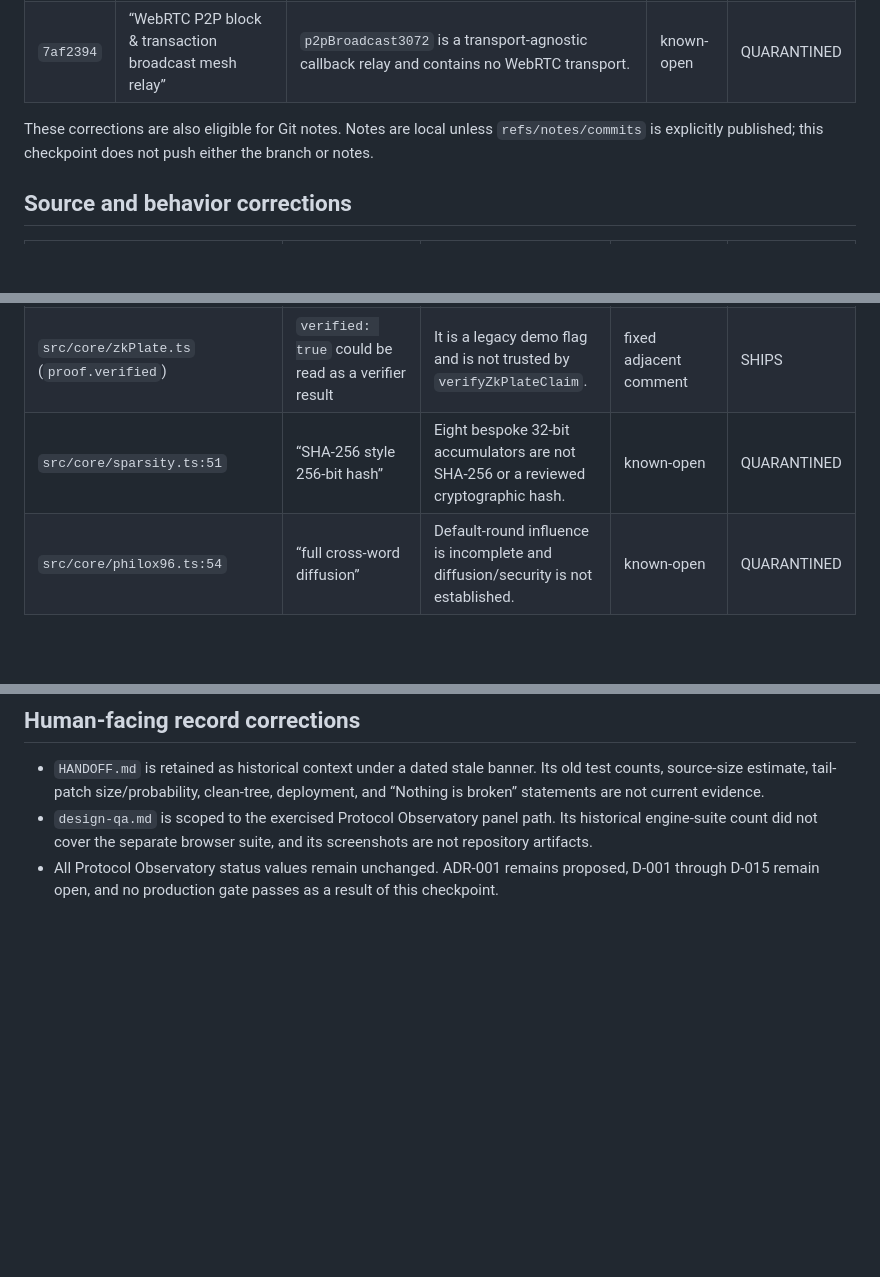
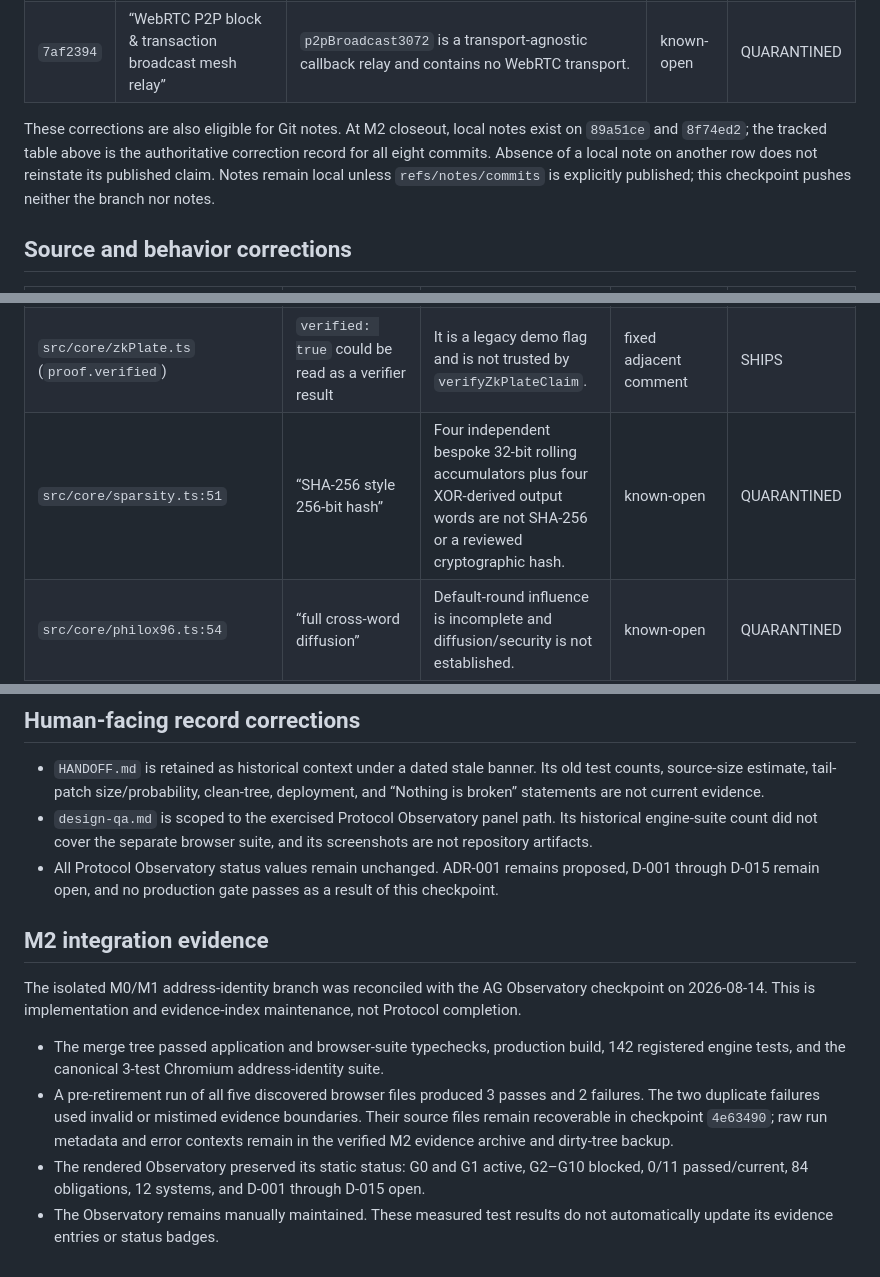
Before and after one commit to ShreyChouksey/universal-image-archive, a Markdown page: docs/protocol/CORRECTIONS.md, 3 parts joined by grey strips. GitHub-like rendering; blank space fills up the shorter version.

```diff
--- a/docs/protocol/CORRECTIONS.md
+++ b/docs/protocol/CORRECTIONS.md
@@ -27,9 +27,12 @@ truth of citations or derive status badges from test results.
 | `0ccb40a` | “zero-knowledge STARK proof generator & verifier” | The module states it is not a STARK or public proof, and its public compatibility verifier rejects. | known-open | QUARANTINED |
 | `7af2394` | “WebRTC P2P block & transaction broadcast mesh relay” | `p2pBroadcast3072` is a transport-agnostic callback relay and contains no WebRTC transport. | known-open | QUARANTINED |
 
-These corrections are also eligible for Git notes. Notes are local unless
-`refs/notes/commits` is explicitly published; this checkpoint does not push
-either the branch or notes.
+These corrections are also eligible for Git notes. At M2 closeout, local notes
+exist on `89a51ce` and `8f74ed2`; the tracked table above is the authoritative
+correction record for all eight commits. Absence of a local note on another row
+does not reinstate its published claim. Notes remain local unless
+`refs/notes/commits` is explicitly published; this checkpoint pushes neither
+the branch nor notes.
 
 ## Source and behavior corrections
 
@@ -37,7 +40,7 @@ either the branch or notes.
 |---|---|---|---|---|
 | `src/core/zkPlate.ts` (`computeCommitmentHash`, mint/verify comments) | “SHA-256 style 256-bit,” zero-knowledge, Schnorr/Feistel, mathematical consistency | Four 32-bit rolling lanes yield a bespoke 128-bit checksum. `r0/r1` are not verified; a supplied seed only permits checksum recomputation. | fixed comments; behavior remains experimental | SHIPS |
 | `src/core/zkPlate.ts` (`proof.verified`) | `verified: true` could be read as a verifier result | It is a legacy demo flag and is not trusted by `verifyZkPlateClaim`. | fixed adjacent comment | SHIPS |
-| `src/core/sparsity.ts:51` | “SHA-256 style 256-bit hash” | Eight bespoke 32-bit accumulators are not SHA-256 or a reviewed cryptographic hash. | known-open | QUARANTINED |
+| `src/core/sparsity.ts:51` | “SHA-256 style 256-bit hash” | Four independent bespoke 32-bit rolling accumulators plus four XOR-derived output words are not SHA-256 or a reviewed cryptographic hash. | known-open | QUARANTINED |
 | `src/core/philox96.ts:54` | “full cross-word diffusion” | Default-round influence is incomplete and diffusion/security is not established. | known-open | QUARANTINED |
 | `src/core/ledger3072.ts:220` | deterministic state ordering | `localeCompare` varies by locale and can produce different ordering across nodes. | known-open; promotion blocker | QUARANTINED |
 | `src/core/ledger3072.ts:336-337` | accepted block roots | `applyBlock` overwrites header roots after mining rather than validating immutable commitments. | known-open; promotion blocker | QUARANTINED |
@@ -69,3 +73,23 @@ security score. These tests remain frozen during M2 and need separate repair:
 - All Protocol Observatory status values remain unchanged. ADR-001 remains
   proposed, D-001 through D-015 remain open, and no production gate passes as a
   result of this checkpoint.
+
+## M2 integration evidence
+
+The isolated M0/M1 address-identity branch was reconciled with the AG
+Observatory checkpoint on 2026-08-14. This is implementation and evidence-index
+maintenance, not Protocol completion.
+
+- The merge tree passed application and browser-suite typechecks, production
+  build, 142 registered engine tests, and the canonical 3-test Chromium
+  address-identity suite.
+- A pre-retirement run of all five discovered browser files produced 3 passes
+  and 2 failures. The two duplicate failures used invalid or mistimed evidence
+  boundaries. Their source files remain recoverable in checkpoint `4e63490`;
+  raw run metadata and error contexts remain in the verified M2 evidence
+  archive and dirty-tree backup.
+- The rendered Observatory preserved its static status: G0 and G1 active,
+  G2–G10 blocked, 0/11 passed/current, 84 obligations, 12 systems, and D-001
+  through D-015 open.
+- The Observatory remains manually maintained. These measured test results do
+  not automatically update its evidence entries or status badges.
```
Also changed, not shown: other parts of docs/protocol/CORRECTIONS.md (+1 -0 lines), design-qa.md (+28 -0 lines).
